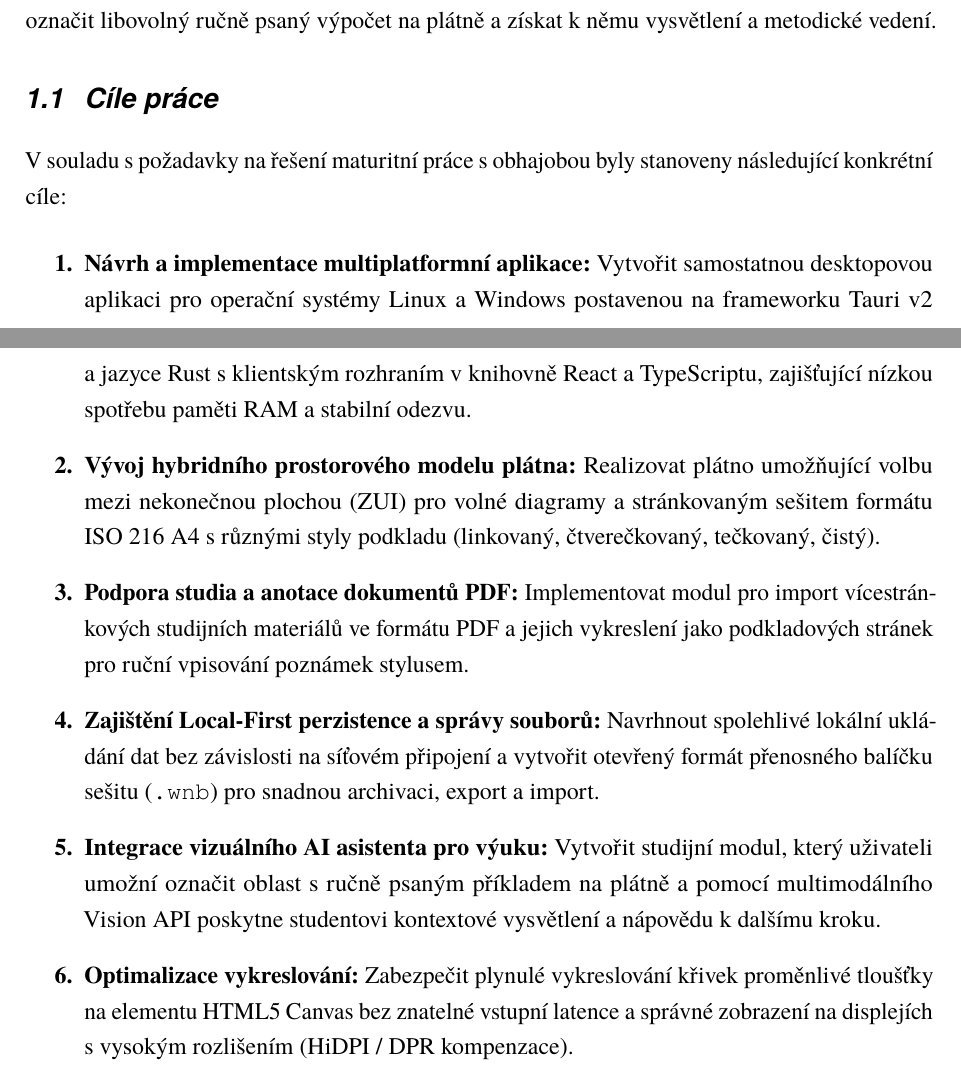
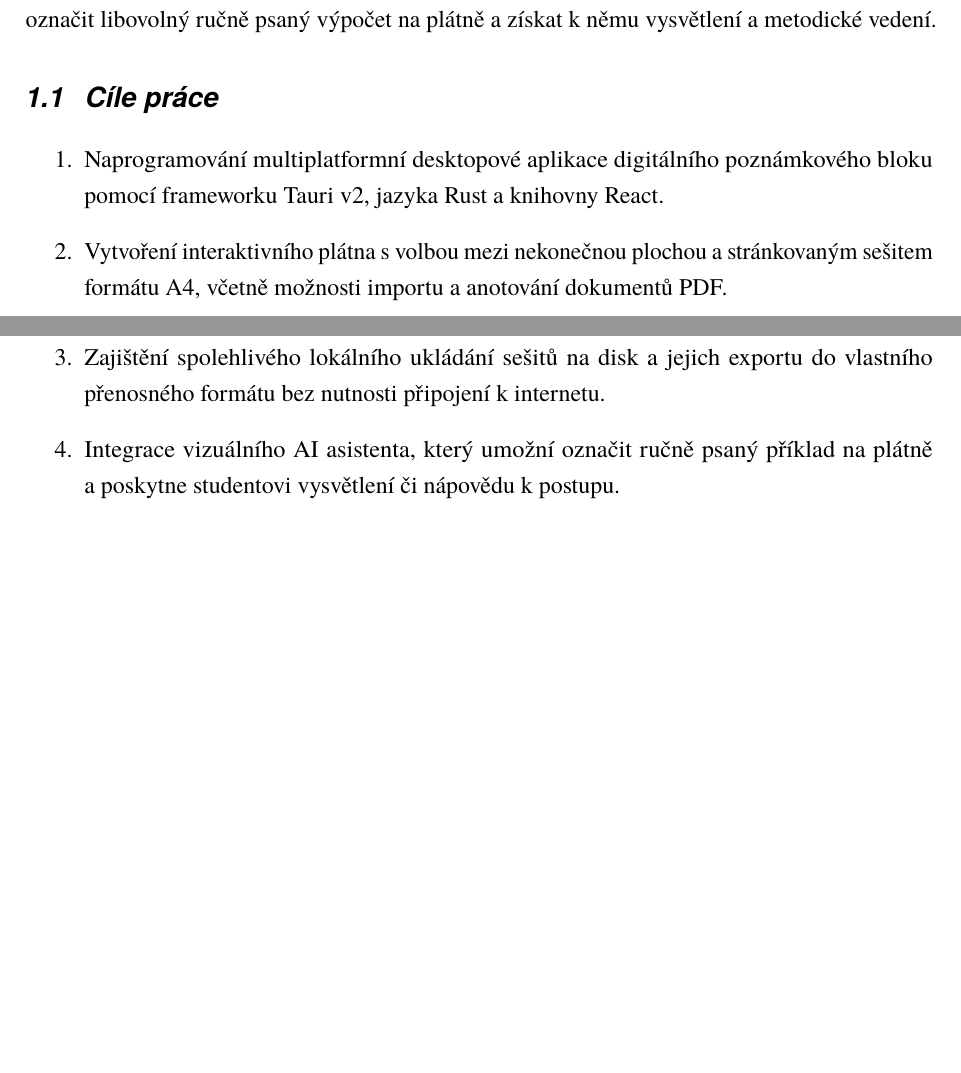
Before and after one commit to aerosock/whiteboard, a LaTeX thesis (thesis/main.tex): two parts of pages 9 and 10 of 20, joined at a grey line, cut so that both start at the same text, the shorter picture padded with empty space. Compiled offline with pdfLaTeX.

Commit message:
docs(thesis): simplify cile prace to concise 4-point list matching school example theses

```diff
--- a/thesis/main.tex
+++ b/thesis/main.tex
@@ -355,15 +355,11 @@ Tato maturitní práce se proto věnuje návrhu a~realizaci odlehčeného, multi
 \subsection{Cíle práce}
 \label{sec:cile_prace}
 
-V~souladu s~požadavky na řešení maturitní práce s~obhajobou byly stanoveny následující konkrétní cíle:
-
-\begin{enumerate}[label=\textbf{\arabic*.}]
-    \item \textbf{Návrh a implementace multiplatformní aplikace:} Vytvořit samostatnou desktopovou aplikaci pro operační systémy Linux a~Windows postavenou na frameworku Tauri~v2 a~jazyce Rust s~klientským rozhraním v~knihovně React a~TypeScriptu, zajišťující nízkou spotřebu paměti RAM a~stabilní odezvu.
-    \item \textbf{Vývoj hybridního prostorového modelu plátna:} Realizovat plátno umožňující volbu mezi nekonečnou plochou (ZUI) pro volné diagramy a~stránkovaným sešitem formátu ISO~216~A4 s~různými styly podkladu (linkovaný, čtverečkovaný, tečkovaný, čistý).
-    \item \textbf{Podpora studia a anotace dokumentů PDF:} Implementovat modul pro import vícestránkových studijních materiálů ve formátu PDF a~jejich vykreslení jako podkladových stránek pro ruční vpisování poznámek stylusem.
-    \item \textbf{Zajištění Local-First perzistence a správy souborů:} Navrhnout spolehlivé lokální ukládání dat bez závislosti na síťovém připojení a~vytvořit otevřený formát přenosného balíčku sešitu (\texttt{.wnb}) pro snadnou archivaci, export a~import.
-    \item \textbf{Integrace vizuálního AI asistenta pro výuku:} Vytvořit studijní modul, který uživateli umožní označit oblast s~ručně psaným příkladem na plátně a~pomocí multimodálního Vision API poskytne studentovi kontextové vysvětlení a~nápovědu k~dalšímu kroku.
-    \item \textbf{Optimalizace vykreslování:} Zabezpečit plynulé vykreslování křivek proměnlivé tloušťky na elementu HTML5 Canvas bez znatelné vstupní latence a~správné zobrazení na displejích s~vysokým rozlišením (HiDPI / DPR kompenzace).
+\begin{enumerate}
+    \item Naprogramování multiplatformní desktopové aplikace digitálního poznámkového bloku pomocí frameworku Tauri~v2, jazyka Rust a~knihovny React.
+    \item Vytvoření interaktivního plátna s~volbou mezi nekonečnou plochou a~stránkovaným sešitem formátu A4, včetně možnosti importu a~anotování dokumentů PDF.
+    \item Zajištění spolehlivého lokálního ukládání sešitů na disk a~jejich exportu do vlastního přenosného formátu bez nutnosti připojení k~internetu.
+    \item Integrace vizuálního AI asistenta, který umožní označit ručně psaný příklad na plátně a~poskytne studentovi vysvětlení či nápovědu k~postupu.
 \end{enumerate}
 
 
```
Also changed, not shown: thesis/main.pdf, thesis/prace.pdf.
